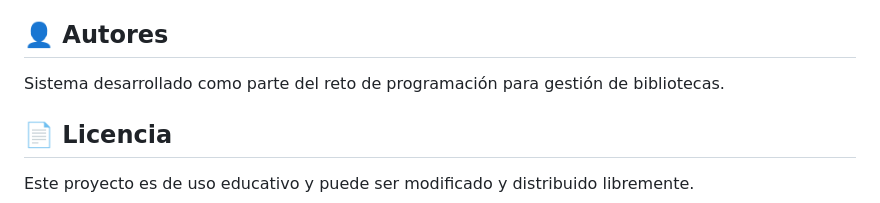
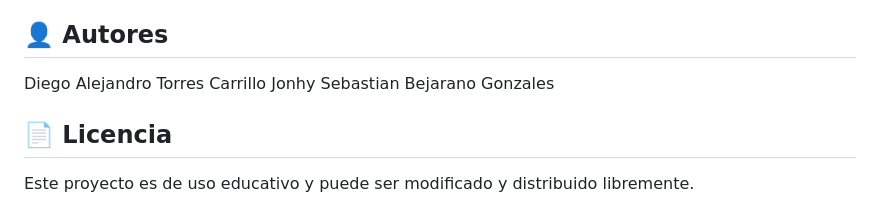
Before and after one commit to DaTorresCarrillo/RetoOrm, a Markdown page: README.md, the part around the change. GitHub-like rendering.

Commit message:
Update authors section in README.md

```diff
--- a/README.md
+++ b/README.md
@@ -228,7 +228,8 @@ lsof -ti:5000 | xargs kill -9
 
 ## 👤 Autores
 
-Sistema desarrollado como parte del reto de programación para gestión de bibliotecas.
+Diego Alejandro Torres Carrillo
+Jonhy Sebastian Bejarano Gonzales
 
 ## 📄 Licencia
 
```
